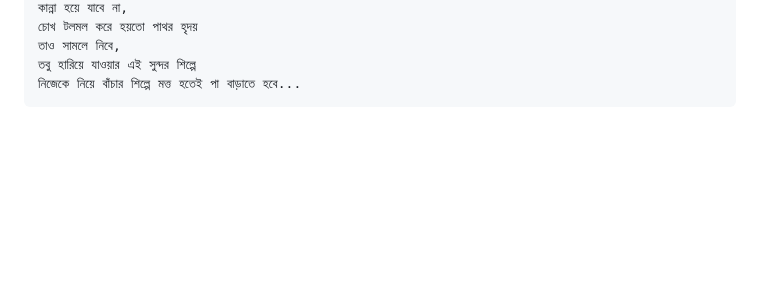
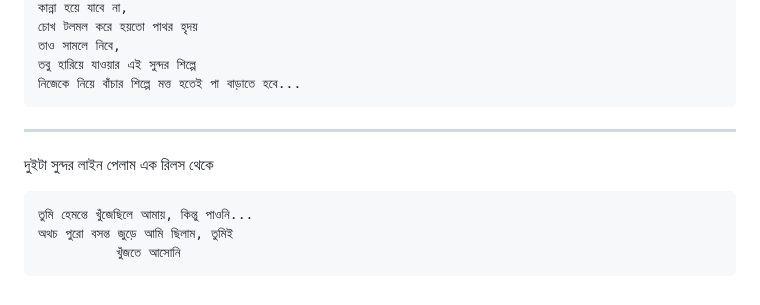
Before and after one commit to yourgumpy/Obsidian, a Markdown page: Dailies/2025-05-12.md, the part around the change. GitHub-like rendering; blank space fills up the shorter version.

Commit message:
12-May-2025 16:04

````diff
--- a/Dailies/2025-05-12.md
+++ b/Dailies/2025-05-12.md
@@ -22,3 +22,12 @@
 তবু হারিয়ে যাওয়ার এই সুন্দর শিল্পে
 নিজেকে নিয়ে বাঁচার শিল্পে মত্ত হতেই পা বাড়াতে হবে...
 ```
+---
+
+দুইটা সুন্দর লাইন পেলাম এক রিলস থেকে
+
+```
+তুমি হেমন্তে খুঁজেছিলে আমায়, কিন্তু পাওনি...
+অথচ পুরো বসন্ত জুড়ে আমি ছিলাম, তুমিই
+          খুঁজতে আসোনি
+```
````
